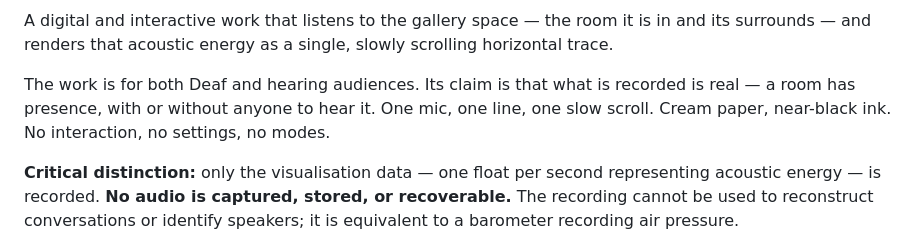
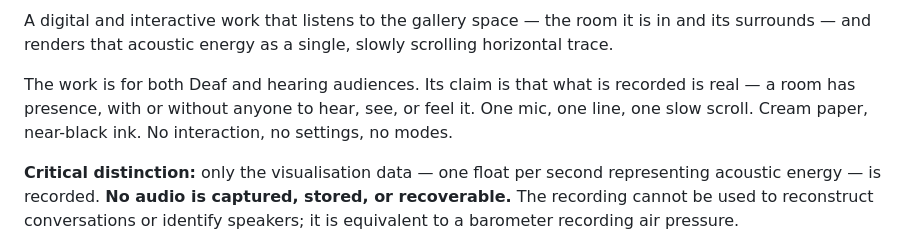
Before and after one commit to ravivasavan/seismic-shifts-app, a Markdown page: README.md, the part around the change. Rendered like a GitHub page.

```diff
--- a/README.md
+++ b/README.md
@@ -8,8 +8,8 @@ energy as a single, slowly scrolling horizontal trace.
 
 The work is for both Deaf and hearing audiences. Its claim is that
 what is recorded is real — a room has presence, with or without
-anyone to hear it. One mic, one line, one slow scroll. Cream paper,
-near-black ink. No interaction, no settings, no modes.
+anyone to hear, see, or feel it. One mic, one line, one slow scroll.
+Cream paper, near-black ink. No interaction, no settings, no modes.
 
 **Critical distinction:** only the visualisation data — one float per
 second representing acoustic energy — is recorded. **No audio is
```
Also changed, not shown: docs/artwork-description.md (+3 -3 lines).
